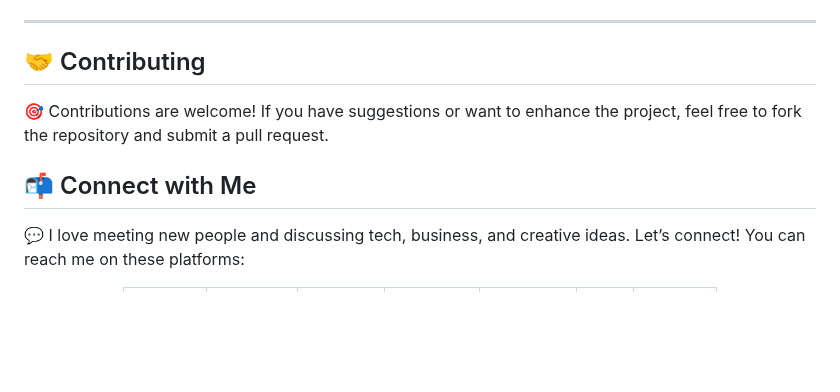
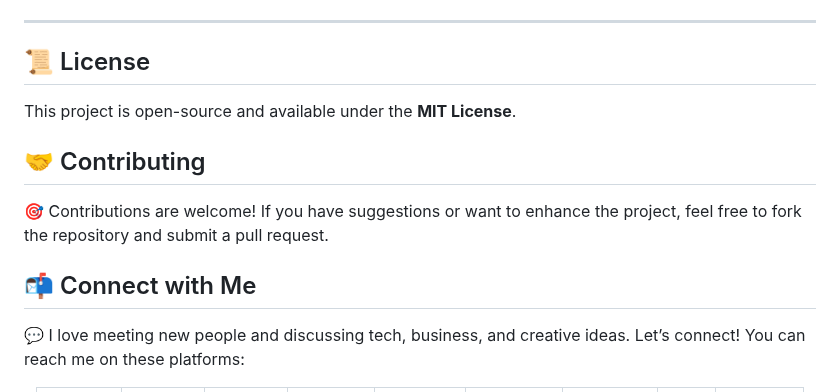
Before and after one commit to dandramcgee/PHP-Business-Website-, a Markdown page: README.md, the part around one of its changes. GitHub-like rendering; blank space fills up the shorter version.

```diff
--- a/README.md
+++ b/README.md
@@ -66,12 +64,13 @@ cd php-business-website
 
 ---
 
+## 📜 License
+This project is open-source and available under the **MIT License**.
+
 ## 🤝 Contributing
-
 🎯 Contributions are welcome! If you have suggestions or want to enhance the project, feel free to fork the repository and submit a pull request.
 
 ## 📬 Connect with Me
-
 💬 I love meeting new people and discussing tech, business, and creative ideas. Let’s connect! You can reach me on these platforms:
 
 <div align="center">
```
Also changed, not shown: other parts of README.md (+65 -55 lines).
